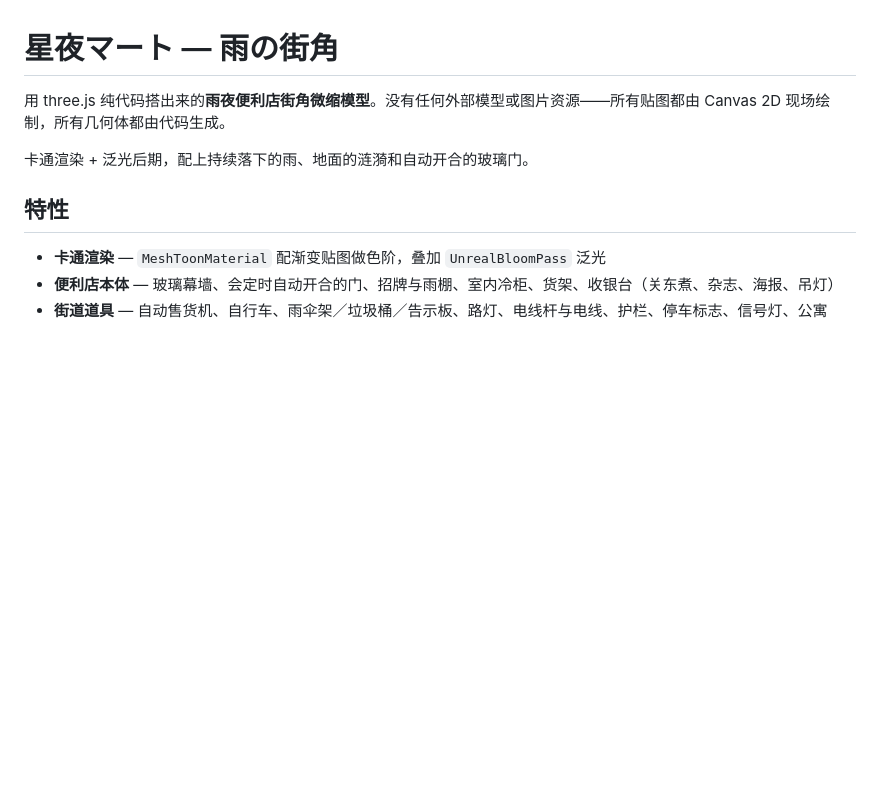
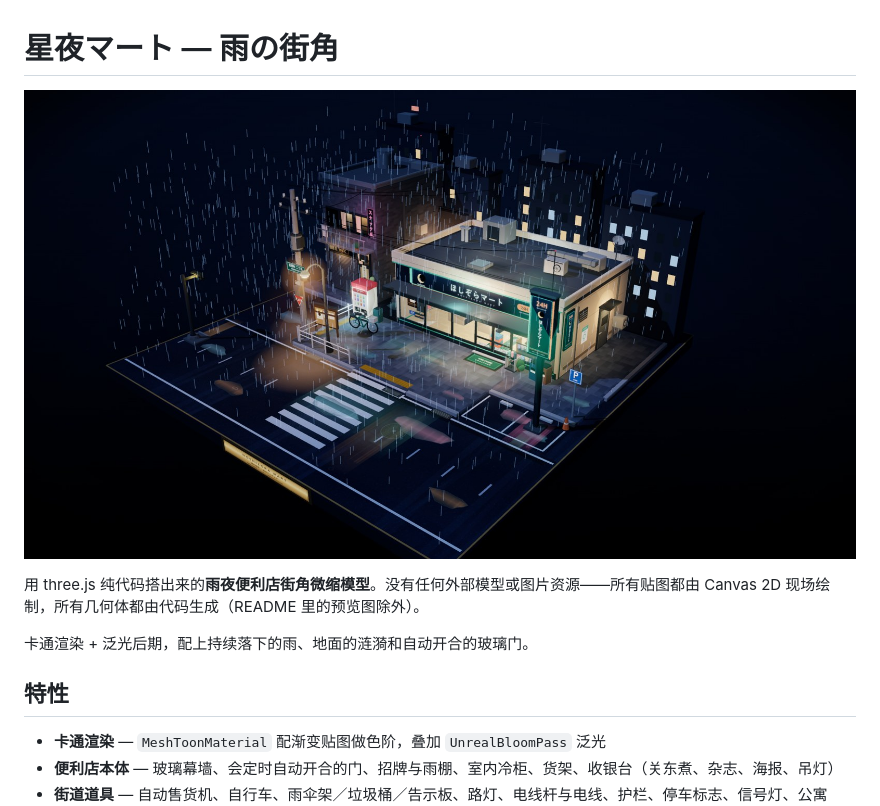
Before and after one commit to nuoyo-1/deepseek4.1flash-three.js-, a Markdown page: README.md, the part around the change. GitHub-like rendering; pictures changed too: docs/preview.jpg (added); blank space fills up the shorter version.

Commit message:
Add preview screenshot to README

```diff
--- a/README.md
+++ b/README.md
@@ -1,6 +1,8 @@
 # 星夜マート — 雨の街角
 
-用 three.js 纯代码搭出来的**雨夜便利店街角微缩模型**。没有任何外部模型或图片资源——所有贴图都由 Canvas 2D 现场绘制，所有几何体都由代码生成。
+![星夜マート — 雨の街角](docs/preview.jpg)
+
+用 three.js 纯代码搭出来的**雨夜便利店街角微缩模型**。没有任何外部模型或图片资源——所有贴图都由 Canvas 2D 现场绘制，所有几何体都由代码生成（README 里的预览图除外）。
 
 卡通渲染 + 泛光后期，配上持续落下的雨、地面的涟漪和自动开合的玻璃门。
 
```
